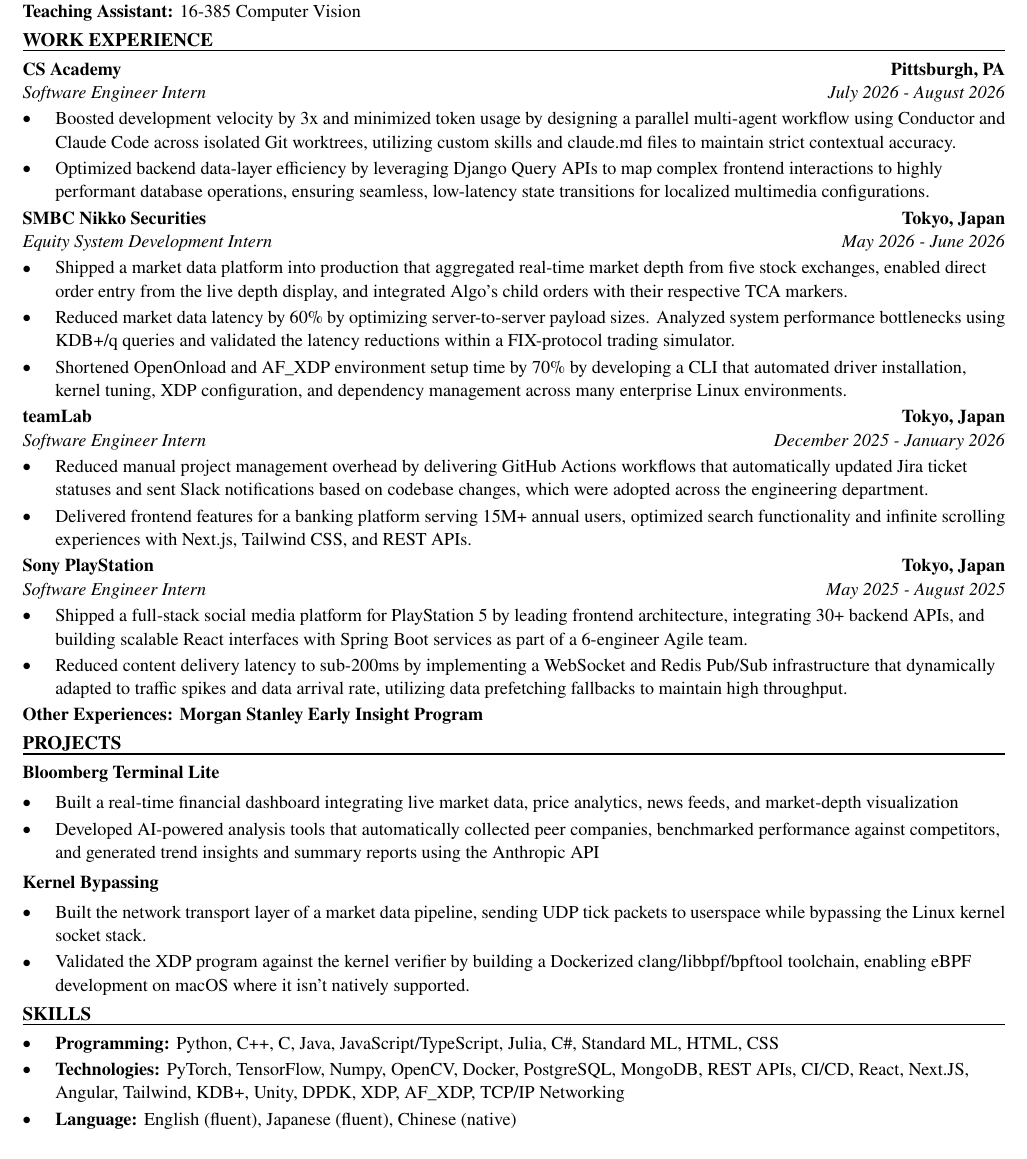
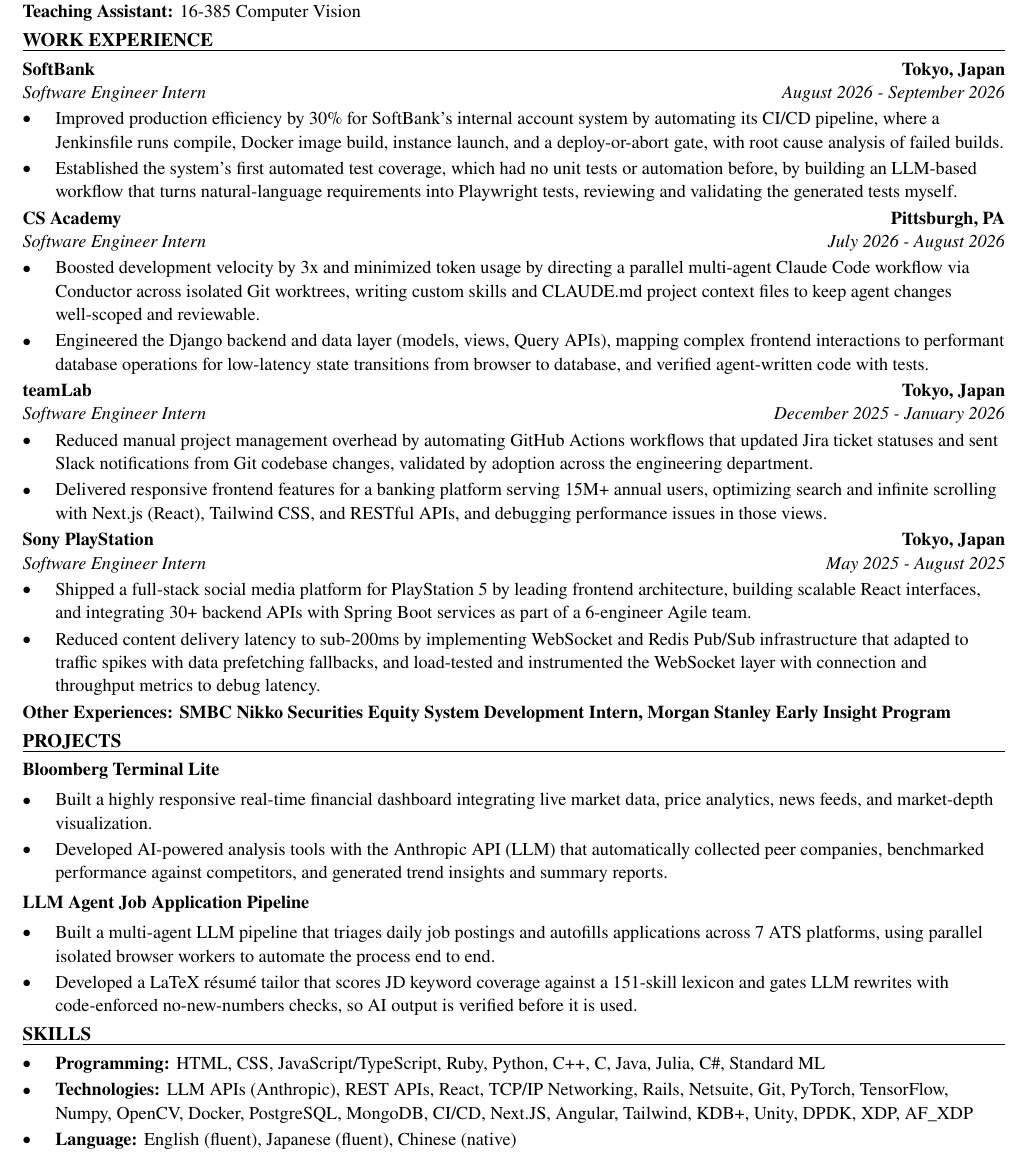
Before and after one commit to xinyichan04/resume, a LaTeX CV (resume.tex, which reads skills.tex): part of the page, cut so that both start at the same text. Compiled offline with pdfLaTeX.

Commit message:
Tailor for BiblioCommons: Junior Full-Stack Engineer Intern (ATS score 73.3 -> 100.0)

```diff
--- a/resume.tex
+++ b/resume.tex
@@ -50,43 +50,42 @@
 \textbf{Teaching Assistant:} 16-385 Computer Vision
 
 \section*{WORK EXPERIENCE}
+\entry{SoftBank}{Tokyo, Japan}{Software Engineer Intern}{August 2026 - September 2026}
+\begin{itemize}
+  \item Improved production efficiency by 30\% for SoftBank's internal account system by automating its CI/CD pipeline, where a Jenkinsfile runs compile, Docker image build, instance launch, and a deploy-or-abort gate, with root cause analysis of failed builds.
+  \item Established the system's first automated test coverage, which had no unit tests or automation before, by building an LLM-based workflow that turns natural-language requirements into Playwright tests, reviewing and validating the generated tests myself.
+\end{itemize}
+
 \entry{CS Academy}{Pittsburgh, PA}{Software Engineer Intern}{July 2026 - August 2026}
 \begin{itemize}
-  \item Boosted development velocity by 3x and minimized token usage by designing a parallel multi-agent workflow using Conductor and Claude Code across isolated Git worktrees, utilizing custom skills and claude.md files to maintain strict contextual accuracy.
-  \item Optimized backend data-layer efficiency by leveraging Django Query APIs to map complex frontend interactions to highly performant database operations, ensuring seamless, low-latency state transitions for localized multimedia configurations.
-\end{itemize}
-
-\entry{SMBC Nikko Securities}{Tokyo, Japan}{Equity System Development Intern}{May 2026 - June 2026}
-\begin{itemize}
-  \item Shipped a market data platform into production that aggregated real-time market depth from five stock exchanges, enabled direct order entry from the live depth display, and integrated Algo's child orders with their respective TCA markers.
-  \item Reduced market data latency by 60\% by optimizing server-to-server payload sizes. Analyzed system performance bottlenecks using KDB+/q queries and validated the latency reductions within a FIX-protocol trading simulator.
-  \item Shortened OpenOnload and AF\_XDP environment setup time by 70\% by developing a CLI that automated driver installation, kernel tuning, XDP configuration, and dependency management across many enterprise Linux environments.
+  \item Boosted development velocity by 3x and minimized token usage by directing a parallel multi-agent Claude Code workflow via Conductor across isolated Git worktrees, writing custom skills and CLAUDE.md project context files to keep agent changes well-scoped and reviewable.
+  \item Engineered the Django backend and data layer (models, views, Query APIs), mapping complex frontend interactions to performant database operations for low-latency state transitions from browser to database, and verified agent-written code with tests.
 \end{itemize}
 
 \entry{teamLab}{Tokyo, Japan}{Software Engineer Intern}{December 2025 - January 2026}
 \begin{itemize}
-  \item Reduced manual project management overhead by delivering GitHub Actions workflows that automatically updated Jira ticket statuses and sent Slack notifications based on codebase changes, which were adopted across the engineering department.
-  \item Delivered frontend features for a banking platform serving 15M+ annual users, optimized search functionality and infinite scrolling experiences with Next.js, Tailwind CSS, and REST APIs.
+  \item Reduced manual project management overhead by automating GitHub Actions workflows that updated Jira ticket statuses and sent Slack notifications from Git codebase changes, validated by adoption across the engineering department.
+  \item Delivered responsive frontend features for a banking platform serving 15M+ annual users, optimizing search and infinite scrolling with Next.js (React), Tailwind CSS, and RESTful APIs, and debugging performance issues in those views.
 \end{itemize}
 
 \entry{Sony PlayStation}{Tokyo, Japan}{Software Engineer Intern}{May 2025 - August 2025}
 \begin{itemize}
-  \item Shipped a full-stack social media platform for PlayStation 5 by leading frontend architecture, integrating 30+ backend APIs, and building scalable React interfaces with Spring Boot services as part of a 6-engineer Agile team.
-  \item Reduced content delivery latency to sub-200ms by implementing a WebSocket and Redis Pub/Sub infrastructure that dynamically adapted to traffic spikes and data arrival rate, utilizing data prefetching fallbacks to maintain high throughput.
+  \item Shipped a full-stack social media platform for PlayStation 5 by leading frontend architecture, building scalable React interfaces, and integrating 30+ backend APIs with Spring Boot services as part of a 6-engineer Agile team.
+  \item Reduced content delivery latency to sub-200ms by implementing WebSocket and Redis Pub/Sub infrastructure that adapted to traffic spikes with data prefetching fallbacks, and load-tested and instrumented the WebSocket layer with connection and throughput metrics to debug latency.
 \end{itemize}
-\textbf{Other Experiences: Morgan Stanley Early Insight Program}
+\textbf{Other Experiences: SMBC Nikko Securities Equity System Development Intern, Morgan Stanley Early Insight Program}
 
 \section*{PROJECTS}
 \textbf{Bloomberg Terminal Lite}\par\vspace{2pt}
 \begin{itemize}
-  \item Built a real-time financial dashboard integrating live market data, price analytics, news feeds, and market-depth visualization
-  \item Developed AI-powered analysis tools that automatically collected peer companies, benchmarked performance against competitors, and generated trend insights and summary reports using the Anthropic API
+  \item Built a highly responsive real-time financial dashboard integrating live market data, price analytics, news feeds, and market-depth visualization.
+  \item Developed AI-powered analysis tools with the Anthropic API (LLM) that automatically collected peer companies, benchmarked performance against competitors, and generated trend insights and summary reports.
 \end{itemize}
 \vspace{2pt}
-\textbf{Kernel Bypassing}\par\vspace{2pt}
+\textbf{LLM Agent Job Application Pipeline}\par\vspace{2pt}
 \begin{itemize}
-  \item Built the network transport layer of a market data pipeline, sending UDP tick packets to userspace while bypassing the Linux kernel socket stack.
-  \item Validated the XDP program against the kernel verifier by building a Dockerized clang/libbpf/bpftool toolchain, enabling eBPF development on macOS where it isn't natively supported.
+  \item Built a multi-agent LLM pipeline that triages daily job postings and autofills applications across 7 ATS platforms, using parallel isolated browser workers to automate the process end to end.
+  \item Developed a LaTeX résumé tailor that scores JD keyword coverage against a 151-skill lexicon and gates LLM rewrites with code-enforced no-new-numbers checks, so AI output is verified before it is used.
 \end{itemize}
 
 \input{skills.tex}
--- a/skills.tex
+++ b/skills.tex
@@ -1,7 +1,7 @@
 % SKILLS section: the ONLY part the tailoring system rewrites.
 \section*{SKILLS}
 \begin{itemize}
-  \item \textbf{Programming:} Python, C++, C, Java, JavaScript/TypeScript, Julia, C\#, Standard ML, HTML, CSS
-  \item \textbf{Technologies:} PyTorch, TensorFlow, Numpy, OpenCV, Docker, PostgreSQL, MongoDB, REST APIs, CI/CD, React, Next.JS, Angular, Tailwind, KDB+, Unity, DPDK, XDP, AF\_XDP, TCP/IP Networking
+  \item \textbf{Programming:} HTML, CSS, JavaScript/TypeScript, Ruby, Python, C++, C, Java, Julia, C\#, Standard ML
+  \item \textbf{Technologies:} LLM APIs (Anthropic), REST APIs, React, TCP/IP Networking, Rails, Netsuite, Git, PyTorch, TensorFlow, Numpy, OpenCV, Docker, PostgreSQL, MongoDB, CI/CD, Next.JS, Angular, Tailwind, KDB+, Unity, DPDK, XDP, AF\_XDP
   \item \textbf{Language:} English (fluent), Japanese (fluent), Chinese (native)
 \end{itemize}
```
